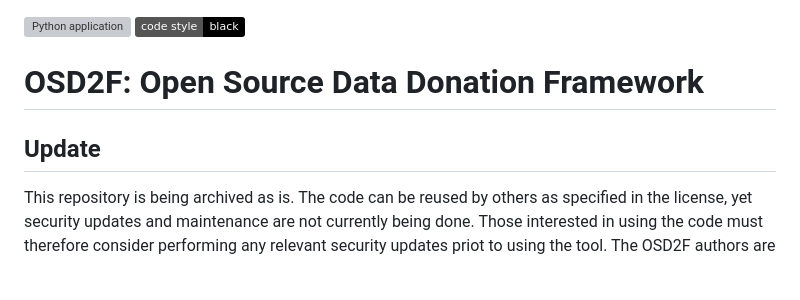
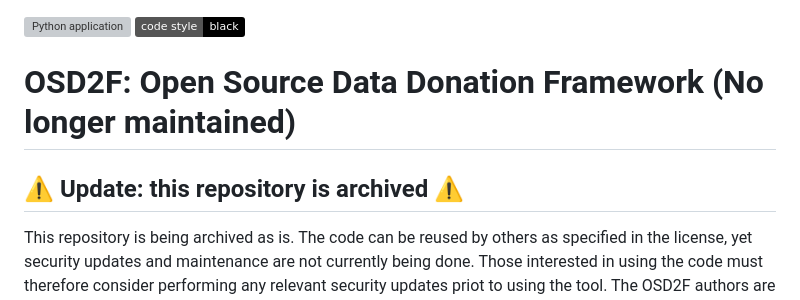
Before and after one commit to uvacw/osd2f, a Markdown page: README.md, the part around the change. GitHub-like rendering; badges without logos; blank space fills up the shorter version; grey boxes are pictures that could not be loaded.

Commit message:
clarification for the not-so-careful reader

```diff
--- a/README.md
+++ b/README.md
@@ -1,8 +1,8 @@
 ![Python application](https://github.com/uvacw/osd2f/workflows/Python%20application/badge.svg?branch=main)
 <a href="https://github.com/psf/black"><img alt="Code style: black" src="https://img.shields.io/badge/code%20style-black-000000.svg"></a>
-# OSD2F: Open Source Data Donation Framework
+# OSD2F: Open Source Data Donation Framework (No longer maintained)
 
-## Update
+## ⚠️ Update: this repository is archived ⚠️
 
 This repository is being archived as is. The code can be reused by others as specified in the license, yet security updates and maintenance are not currently being done. Those interested in using the code must therefore consider performing any relevant security updates priot to using the tool. The OSD2F authors are now working on a new data donation infrastructure, which can be found here: [https://datadonation.eu](https://datadonation.eu). This infrastructure contains a stand-alone tool (PORT) which is actively maintained and updated.
 
```
